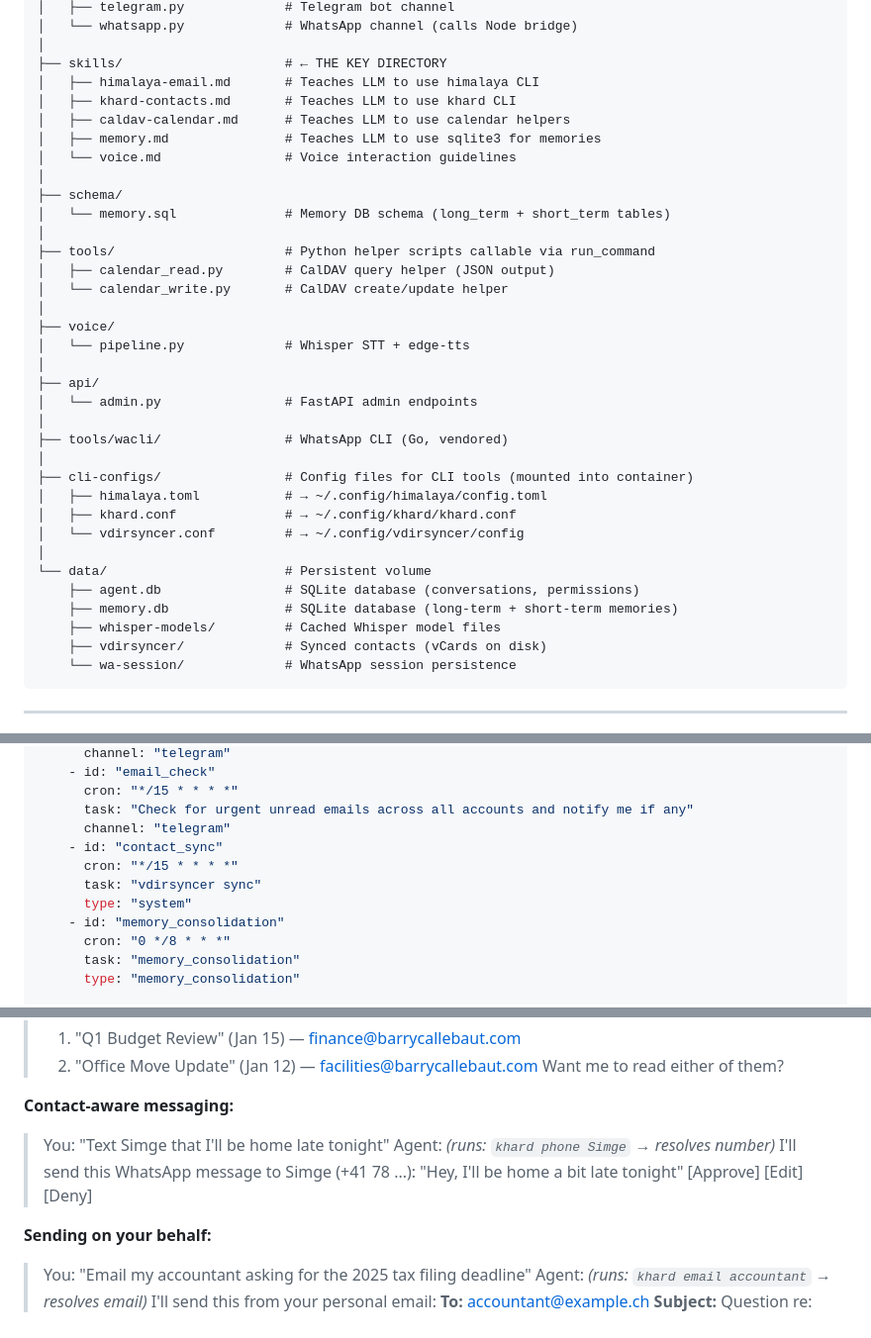
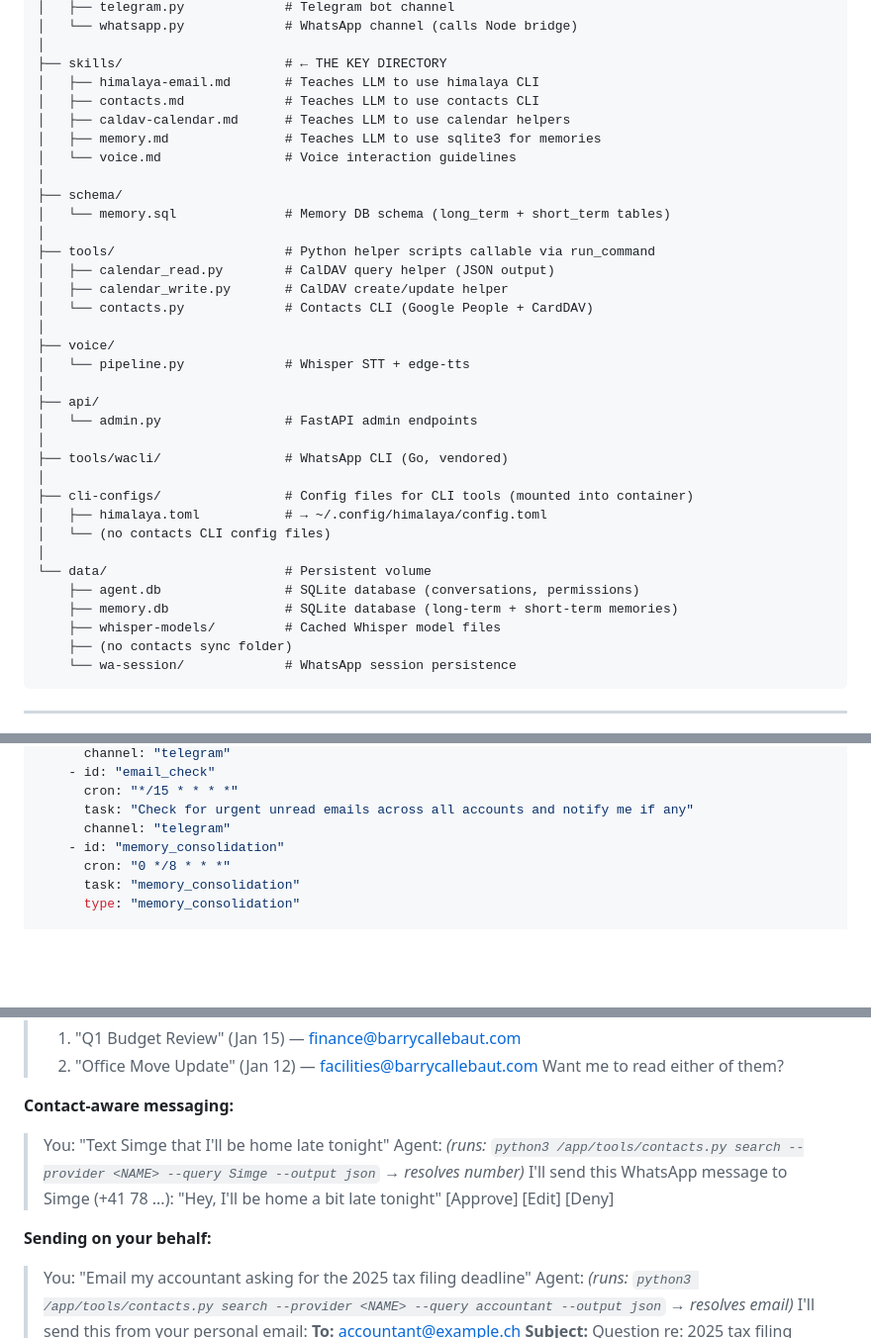
Before and after one commit to mattmezza/mpa, a Markdown page: pa.md, 3 parts joined by grey strips. Shown at 99% size. GitHub-like rendering; blank space fills up the shorter version.

````diff
--- a/pa.md
+++ b/pa.md
@@ -1278,7 +1259,7 @@ personal-agent/
 │
 ├── skills/                     # ← THE KEY DIRECTORY
 │   ├── himalaya-email.md       # Teaches LLM to use himalaya CLI
-│   ├── khard-contacts.md       # Teaches LLM to use khard CLI
+│   ├── contacts.md             # Teaches LLM to use contacts CLI
 │   ├── caldav-calendar.md      # Teaches LLM to use calendar helpers
 │   ├── memory.md               # Teaches LLM to use sqlite3 for memories
 │   └── voice.md                # Voice interaction guidelines
@@ -1288,7 +1269,8 @@ personal-agent/
 │
 ├── tools/                      # Python helper scripts callable via run_command
 │   ├── calendar_read.py        # CalDAV query helper (JSON output)
-│   └── calendar_write.py       # CalDAV create/update helper
+│   ├── calendar_write.py       # CalDAV create/update helper
+│   └── contacts.py             # Contacts CLI (Google People + CardDAV)
 │
 ├── voice/
 │   └── pipeline.py             # Whisper STT + edge-tts
@@ -1300,14 +1282,13 @@ personal-agent/
 │
 ├── cli-configs/                # Config files for CLI tools (mounted into container)
 │   ├── himalaya.toml           # → ~/.config/himalaya/config.toml
-│   ├── khard.conf              # → ~/.config/khard/khard.conf
-│   └── vdirsyncer.conf         # → ~/.config/vdirsyncer/config
+│   └── (no contacts CLI config files)
 │
 └── data/                       # Persistent volume
     ├── agent.db                # SQLite database (conversations, permissions)
     ├── memory.db               # SQLite database (long-term + short-term memories)
     ├── whisper-models/         # Cached Whisper model files
-    ├── vdirsyncer/             # Synced contacts (vCards on disk)
+    ├── (no contacts sync folder)
     └── wa-session/             # WhatsApp session persistence
 ```
 
@@ -1368,10 +1349,6 @@ scheduler:
       cron: "*/15 * * * *"
       task: "Check for urgent unread emails across all accounts and notify me if any"
       channel: "telegram"
-    - id: "contact_sync"
-      cron: "*/15 * * * *"
-      task: "vdirsyncer sync"
-      type: "system"
     - id: "memory_consolidation"
       cron: "0 */8 * * *"
       task: "memory_consolidation"
@@ -1704,14 +1637,14 @@ To add any new capability:
 
 **Contact-aware messaging:**
 > You: "Text Simge that I'll be home late tonight"
-> Agent: *(runs: `khard phone Simge` → resolves number)*
+> Agent: *(runs: `python3 /app/tools/contacts.py search --provider <NAME> --query Simge --output json` → resolves number)*
 > I'll send this WhatsApp message to Simge (+41 78 ...):
 > "Hey, I'll be home a bit late tonight"
 > [Approve] [Edit] [Deny]
 
 **Sending on your behalf:**
 > You: "Email my accountant asking for the 2025 tax filing deadline"
-> Agent: *(runs: `khard email accountant` → resolves email)*
+> Agent: *(runs: `python3 /app/tools/contacts.py search --provider <NAME> --query accountant --output json` → resolves email)*
 > I'll send this from your personal email:
 > **To:** accountant@example.ch
 > **Subject:** Question re: 2025 tax filing deadline
````
Also changed, not shown: other parts of pa.md (+48 -111 lines).
